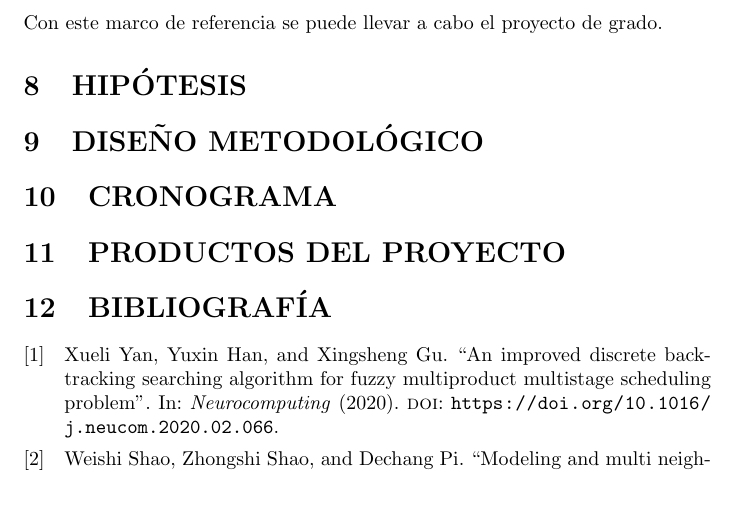
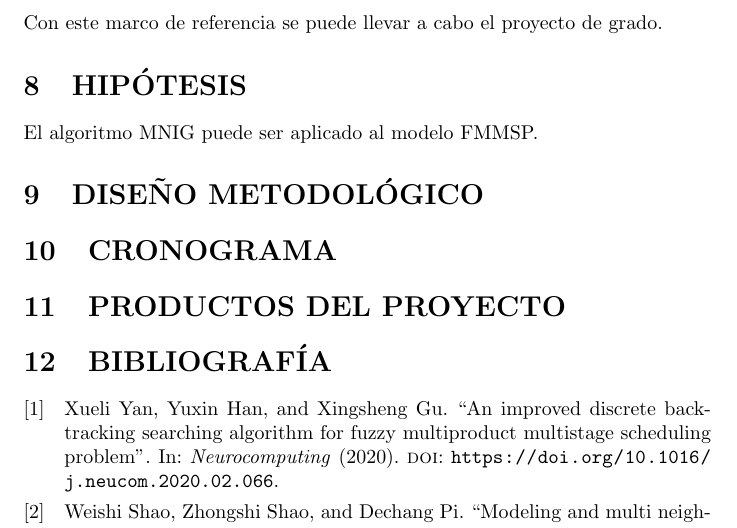
Before and after one commit to TatianaPorras/Iterated_Greedy_to_FMMSP, a LaTeX document (MNIG_to_FMMSP_Tatiana_Porras.tex): part of page 18 of 18, cut so that both start at the same text, the shorter picture padded with empty space. Compiled offline with pdfLaTeX.

Commit message:
agregada la hipótesis

```diff
--- a/MNIG_to_FMMSP_Tatiana_Porras.tex
+++ b/MNIG_to_FMMSP_Tatiana_Porras.tex
@@ -863,7 +863,7 @@ marco de referencia se puede llevar a cabo el proyecto de grado.
 
 \section{HIPÓTESIS}
 
-
+El algoritmo MNIG puede ser aplicado al modelo FMMSP.
 
 \section{DISEÑO METODOLÓGICO}
 
```
Also changed, not shown: MNIG_to_FMMSP_Tatiana_Porras.pdf.
